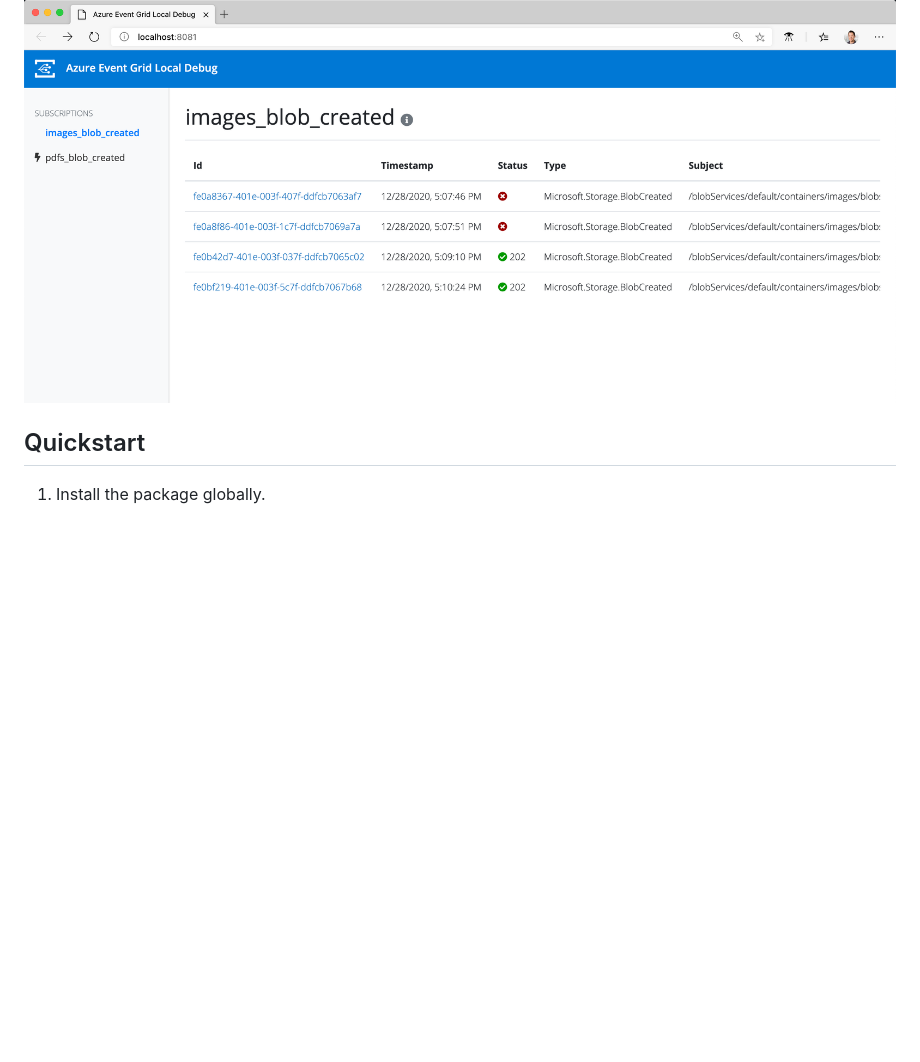
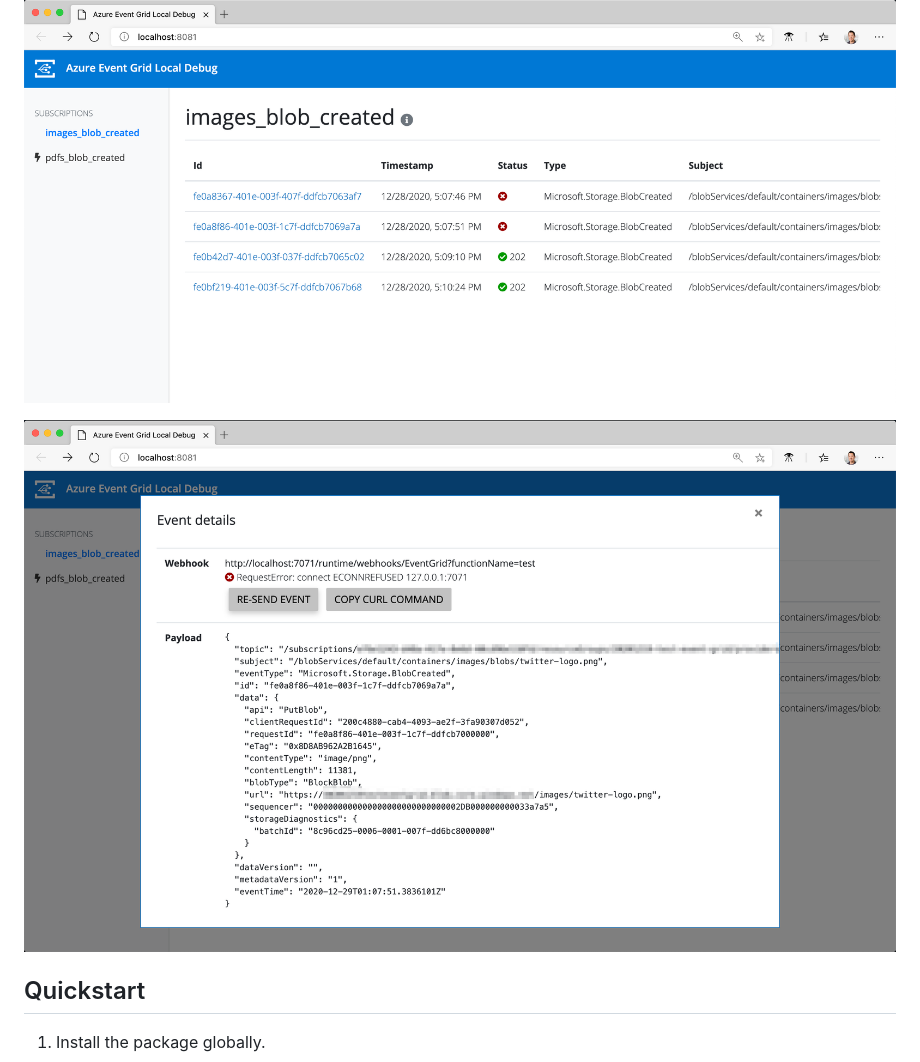
Before and after one commit to anthonychu/event-grid-local, a Markdown page: README.md, the part around the change. Rendered like a GitHub page; pictures changed too: media/screenshot2.png (added); blank space fills up the shorter version.

Commit message:
Add screenshot

```diff
--- a/README.md
+++ b/README.md
@@ -8,6 +8,8 @@ Utlity for relaying Azure Event Grid events to local webhooks via Azure Storage
 - Generate cURL command for any received event for running on command line or in Postman
 
 ![Screenshot1](media/screenshot1.png)
+
+![Screenshot2](media/screenshot2.png)
 
 ## Quickstart
 
```
